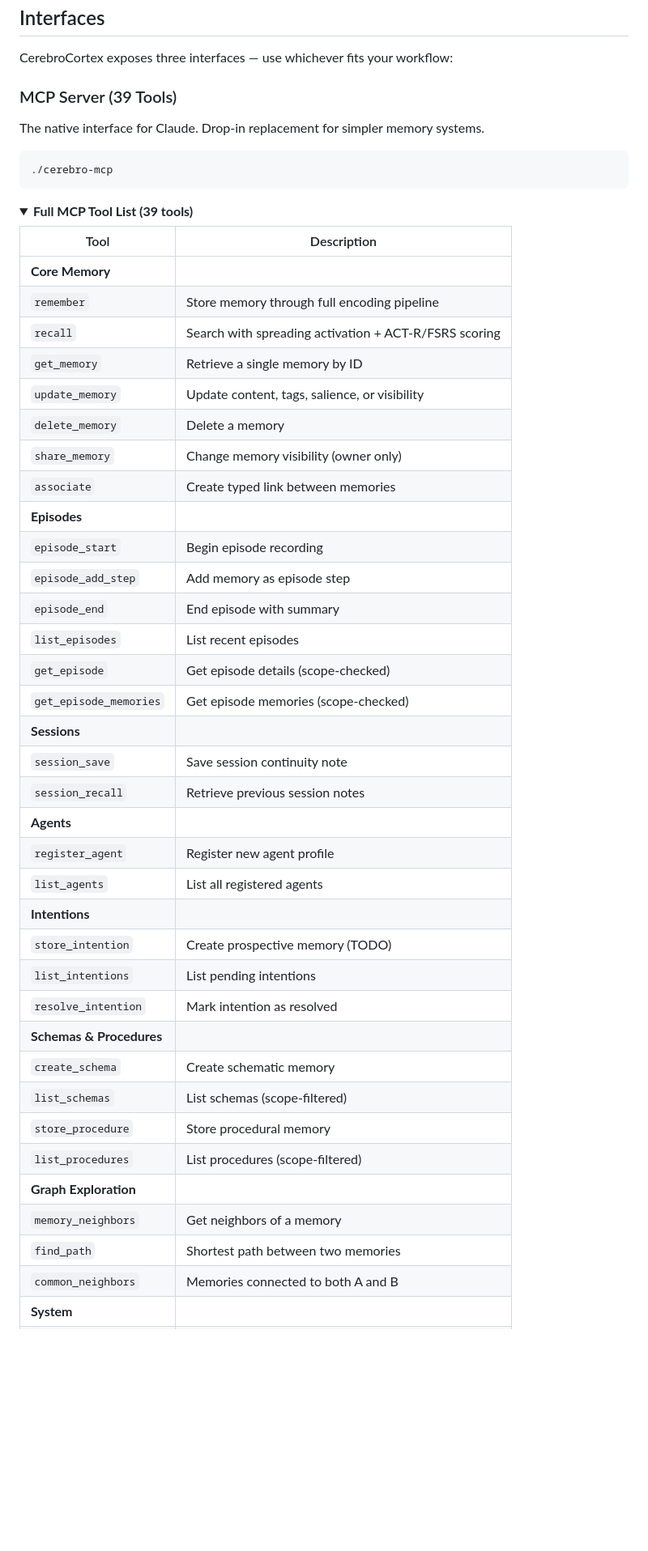
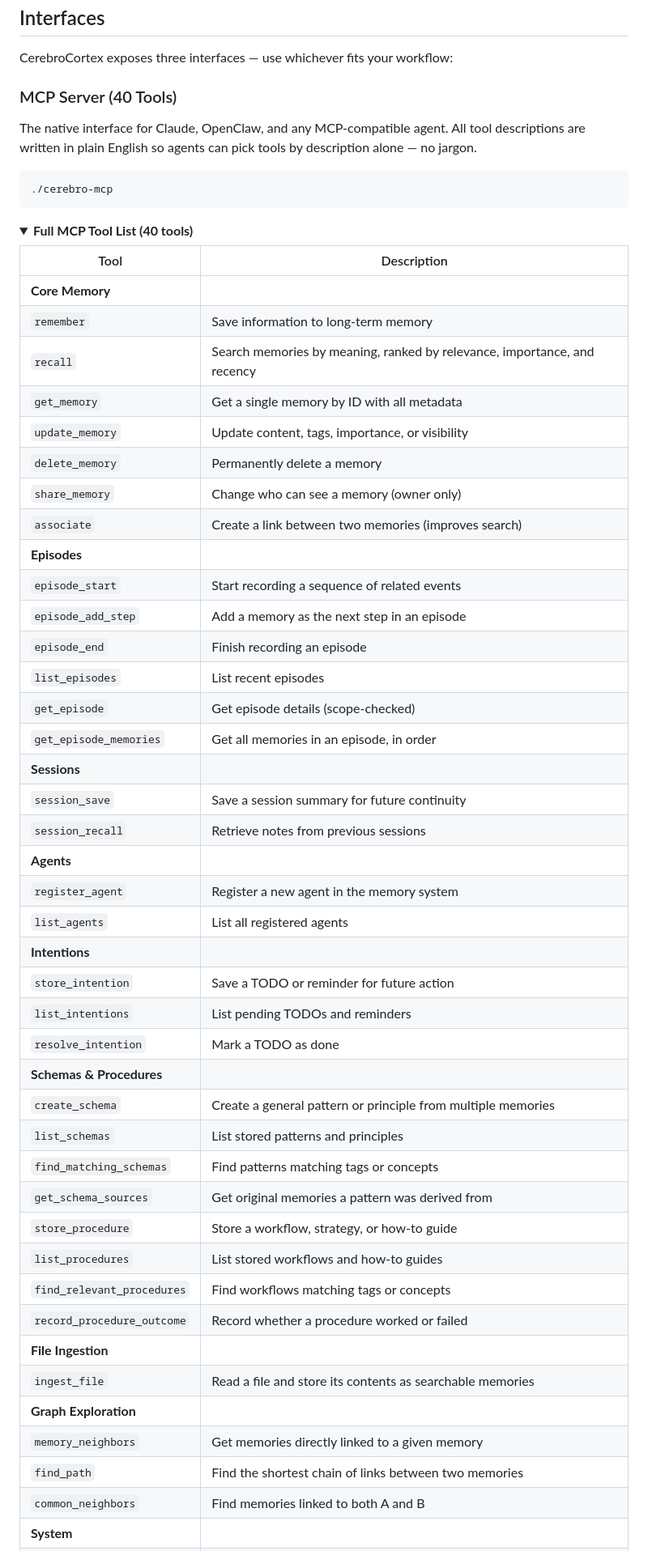
Before and after one commit to buckster123/CerebroCortex, a Markdown page: README.md, the part around one of its changes. Shown at 81% size. GitHub-like rendering; folded sections open; blank space fills up the shorter version.

````diff
--- a/README.md
+++ b/README.md
@@ -695,51 +703,57 @@ graph LR
 
 CerebroCortex exposes three interfaces — use whichever fits your workflow:
 
-### MCP Server (39 Tools)
+### MCP Server (40 Tools)
 
-The native interface for Claude. Drop-in replacement for simpler memory systems.
+The native interface for Claude, OpenClaw, and any MCP-compatible agent. All tool descriptions are written in plain English so agents can pick tools by description alone — no jargon.
 
 ```bash
 ./cerebro-mcp
 ```
 
 <details>
-<summary><strong>Full MCP Tool List (39 tools)</strong></summary>
+<summary><strong>Full MCP Tool List (40 tools)</strong></summary>
 
 | Tool | Description |
 |---|---|
 | **Core Memory** | |
-| `remember` | Store memory through full encoding pipeline |
-| `recall` | Search with spreading activation + ACT-R/FSRS scoring |
-| `get_memory` | Retrieve a single memory by ID |
-| `update_memory` | Update content, tags, salience, or visibility |
-| `delete_memory` | Delete a memory |
-| `share_memory` | Change memory visibility (owner only) |
-| `associate` | Create typed link between memories |
+| `remember` | Save information to long-term memory |
+| `recall` | Search memories by meaning, ranked by relevance, importance, and recency |
+| `get_memory` | Get a single memory by ID with all metadata |
+| `update_memory` | Update content, tags, importance, or visibility |
+| `delete_memory` | Permanently delete a memory |
+| `share_memory` | Change who can see a memory (owner only) |
+| `associate` | Create a link between two memories (improves search) |
 | **Episodes** | |
-| `episode_start` | Begin episode recording |
-| `episode_add_step` | Add memory as episode step |
-| `episode_end` | End episode with summary |
+| `episode_start` | Start recording a sequence of related events |
+| `episode_add_step` | Add a memory as the next step in an episode |
+| `episode_end` | Finish recording an episode |
 | `list_episodes` | List recent episodes |
 | `get_episode` | Get episode details (scope-checked) |
-| `get_episode_memories` | Get episode memories (scope-checked) |
+| `get_episode_memories` | Get all memories in an episode, in order |
 | **Sessions** | |
-| `session_save` | Save session continuity note |
-| `session_recall` | Retrieve previous session notes |
+| `session_save` | Save a session summary for future continuity |
+| `session_recall` | Retrieve notes from previous sessions |
 | **Agents** | |
-| `register_agent` | Register new agent profile |
+| `register_agent` | Register a new agent in the memory system |
 | `list_agents` | List all registered agents |
 | **Intentions** | |
-| `store_intention` | Create prospective memory (TODO) |
-| `list_intentions` | List pending intentions |
-| `resolve_intention` | Mark intention as resolved |
+| `store_intention` | Save a TODO or reminder for future action |
+| `list_intentions` | List pending TODOs and reminders |
+| `resolve_intention` | Mark a TODO as done |
 | **Schemas & Procedures** | |
-| `create_schema` | Create schematic memory |
-| `list_schemas` | List schemas (scope-filtered) |
-| `store_procedure` | Store procedural memory |
-| `list_procedures` | List procedures (scope-filtered) |
+| `create_schema` | Create a general pattern or principle from multiple memories |
+| `list_schemas` | List stored patterns and principles |
+| `find_matching_schemas` | Find patterns matching tags or concepts |
+| `get_schema_sources` | Get original memories a pattern was derived from |
+| `store_procedure` | Store a workflow, strategy, or how-to guide |
+| `list_procedures` | List stored workflows and how-to guides |
+| `find_relevant_procedures` | Find workflows matching tags or concepts |
+| `record_procedure_outcome` | Record whether a procedure worked or failed |
+| **File Ingestion** | |
+| `ingest_file` | Read a file and store its contents as searchable memories |
 | **Graph Exploration** | |
-| `memory_neighbors` | Get neighbors of a memory |
-| `find_path` | Shortest path between two memories |
-| `common_neighbors` | Memories connected to both A and B |
+| `memory_neighbors` | Get memories directly linked to a given memory |
+| `find_path` | Find the shortest chain of links between two memories |
+| `common_neighbors` | Find memories linked to both A and B |
 | **System** | |
````
Also changed, not shown: other parts of README.md (+95 -22 lines).
